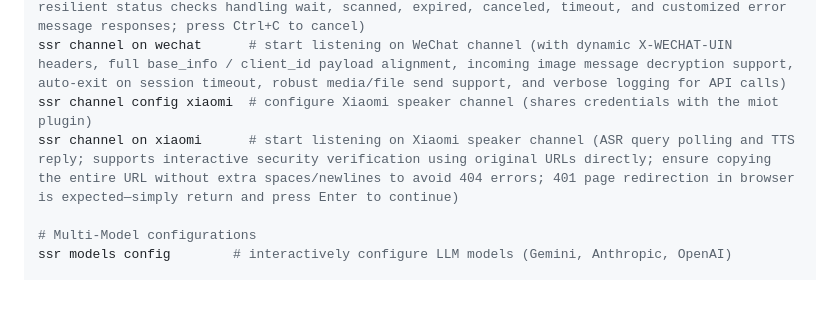
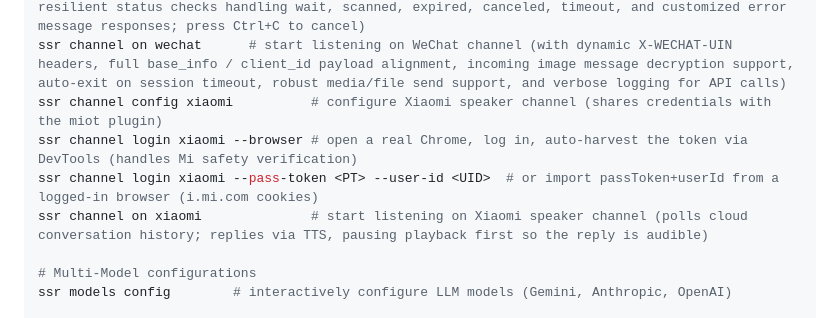
Before and after one commit to NannaOlympicBroadcast/ssr-agent, a Markdown page: README.md, the part around one of its changes. Drawn GitHub-style; blank space fills up the shorter version.

```diff
--- a/README.md
+++ b/README.md
@@ -76,8 +76,10 @@ ssr channel config feishu  # configure Feishu channel (alias: configure)
 ssr channel on feishu      # start listening on Feishu channel (alias: serve)
 ssr channel config wechat  # configure WeChat channel (scanning QR code to log in; network-resilient status checks handling wait, scanned, expired, canceled, timeout, and customized error message responses; press Ctrl+C to cancel)
 ssr channel on wechat      # start listening on WeChat channel (with dynamic X-WECHAT-UIN headers, full base_info / client_id payload alignment, incoming image message decryption support, auto-exit on session timeout, robust media/file send support, and verbose logging for API calls)
-ssr channel config xiaomi  # configure Xiaomi speaker channel (shares credentials with the miot plugin)
-ssr channel on xiaomi      # start listening on Xiaomi speaker channel (ASR query polling and TTS reply; supports interactive security verification using original URLs directly; ensure copying the entire URL without extra spaces/newlines to avoid 404 errors; 401 page redirection in browser is expected—simply return and press Enter to continue)
+ssr channel config xiaomi          # configure Xiaomi speaker channel (shares credentials with the miot plugin)
+ssr channel login xiaomi --browser # open a real Chrome, log in, auto-harvest the token via DevTools (handles Mi safety verification)
+ssr channel login xiaomi --pass-token <PT> --user-id <UID>  # or import passToken+userId from a logged-in browser (i.mi.com cookies)
+ssr channel on xiaomi              # start listening on Xiaomi speaker channel (polls cloud conversation history; replies via TTS, pausing playback first so the reply is audible)
 
 # Multi-Model configurations
 ssr models config        # interactively configure LLM models (Gemini, Anthropic, OpenAI)
```
Also changed, not shown: other parts of README.md (+33 -13 lines), CLAUDE.md (+23 -10 lines).
